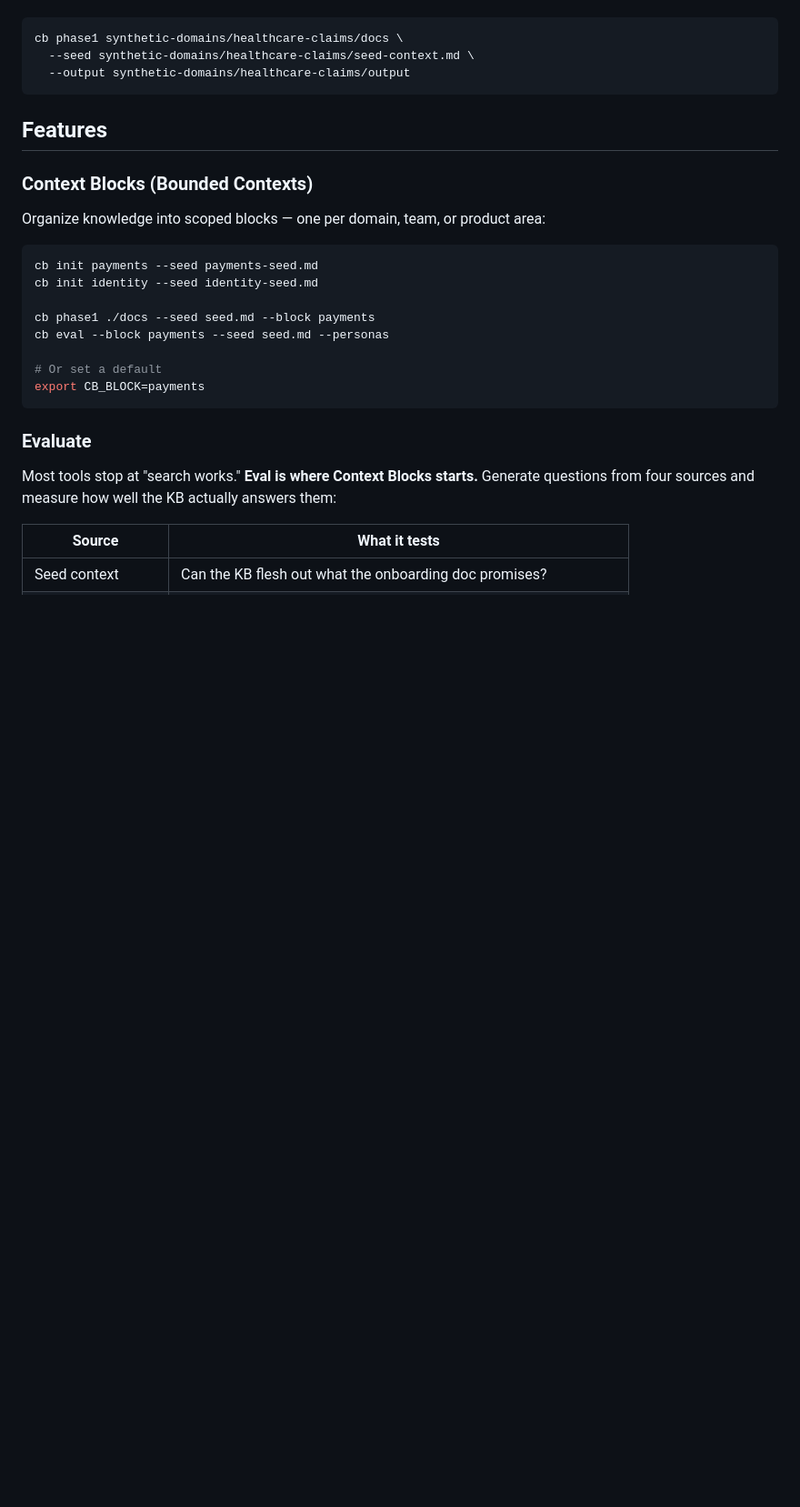
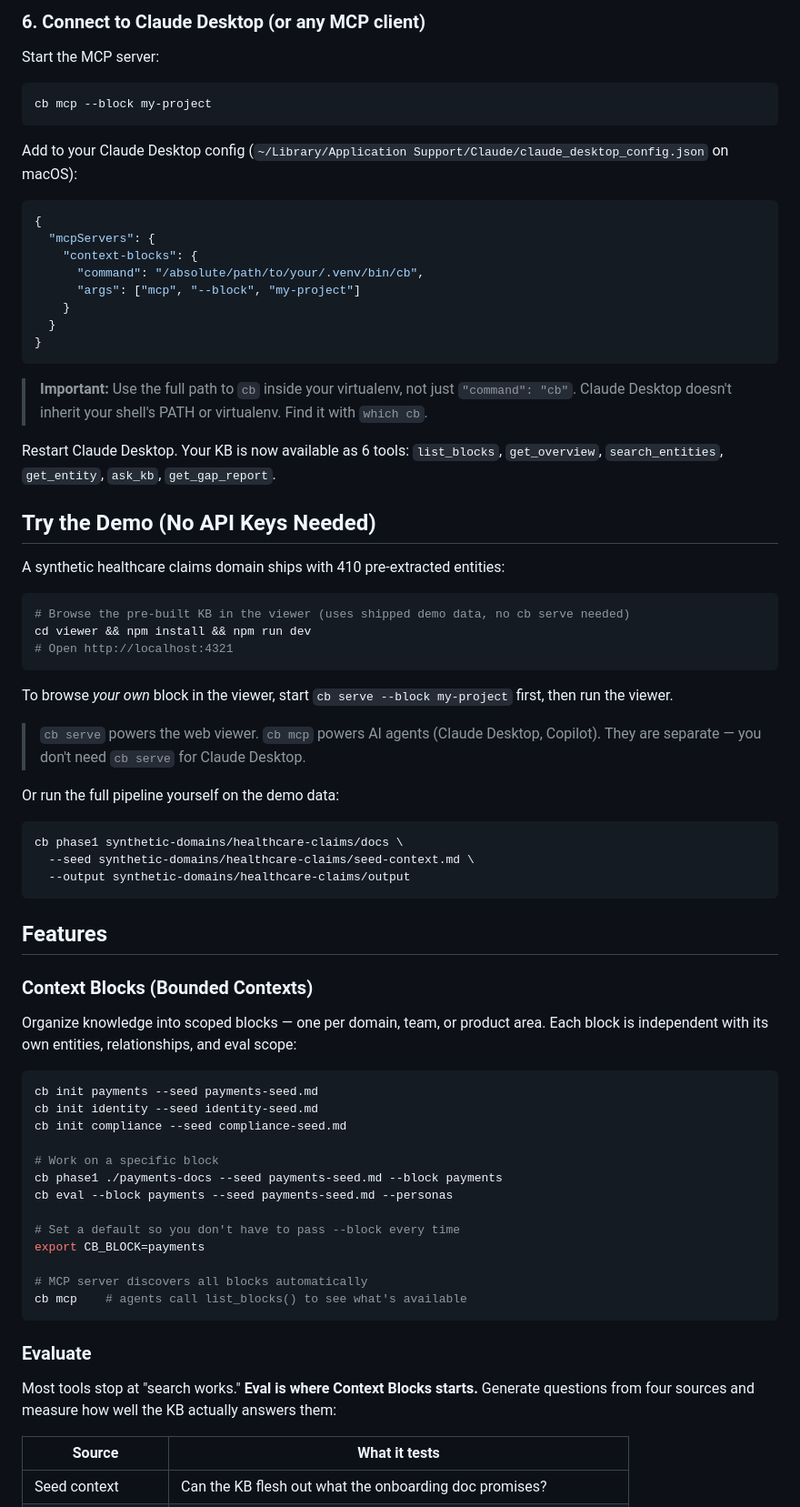
Before and after one commit to ea-toolkit/context-blocks, a Markdown page: README.md, the part around one of its changes. Shown at 91% size. GitHub-like rendering; blank space fills up the shorter version.

````diff
--- a/README.md
+++ b/README.md
@@ -77,3 +118,43 @@ Or run the full pipeline yourself:
+### 6. Connect to Claude Desktop (or any MCP client)
+
+Start the MCP server:
+
+```bash
+cb mcp --block my-project
+```
+
+Add to your Claude Desktop config (`~/Library/Application Support/Claude/claude_desktop_config.json` on macOS):
+
+```json
+{
+  "mcpServers": {
+    "context-blocks": {
+      "command": "/absolute/path/to/your/.venv/bin/cb",
+      "args": ["mcp", "--block", "my-project"]
+    }
+  }
+}
+```
+
+> **Important:** Use the full path to `cb` inside your virtualenv, not just `"command": "cb"`. Claude Desktop doesn't inherit your shell's PATH or virtualenv. Find it with `which cb`.
+
+Restart Claude Desktop. Your KB is now available as 6 tools: `list_blocks`, `get_overview`, `search_entities`, `get_entity`, `ask_kb`, `get_gap_report`.
+
+## Try the Demo (No API Keys Needed)
+
+A synthetic healthcare claims domain ships with 410 pre-extracted entities:
+
+```bash
+# Browse the pre-built KB in the viewer (uses shipped demo data, no cb serve needed)
+cd viewer && npm install && npm run dev
+# Open http://localhost:4321
+```
+
+To browse *your own* block in the viewer, start `cb serve --block my-project` first, then run the viewer.
+
+> `cb serve` powers the web viewer. `cb mcp` powers AI agents (Claude Desktop, Copilot). They are separate — you don't need `cb serve` for Claude Desktop.
+
+Or run the full pipeline yourself on the demo data:
 
 ```bash
 cb phase1 synthetic-domains/healthcare-claims/docs \
@@ -85,17 +166,22 @@ cb phase1 synthetic-domains/healthcare-claims/docs \
 
 ### Context Blocks (Bounded Contexts)
 
-Organize knowledge into scoped blocks — one per domain, team, or product area:
+Organize knowledge into scoped blocks — one per domain, team, or product area. Each block is independent with its own entities, relationships, and eval scope:
 
 ```bash
 cb init payments --seed payments-seed.md
 cb init identity --seed identity-seed.md
+cb init compliance --seed compliance-seed.md
 
-cb phase1 ./docs --seed seed.md --block payments
-cb eval --block payments --seed seed.md --personas
+# Work on a specific block
+cb phase1 ./payments-docs --seed payments-seed.md --block payments
+cb eval --block payments --seed payments-seed.md --personas
 
-# Or set a default
+# Set a default so you don't have to pass --block every time
 export CB_BLOCK=payments
+
+# MCP server discovers all blocks automatically
+cb mcp    # agents call list_blocks() to see what's available
 ```
 
 ### Evaluate
````
Also changed, not shown: other parts of README.md (+66 -29 lines).
